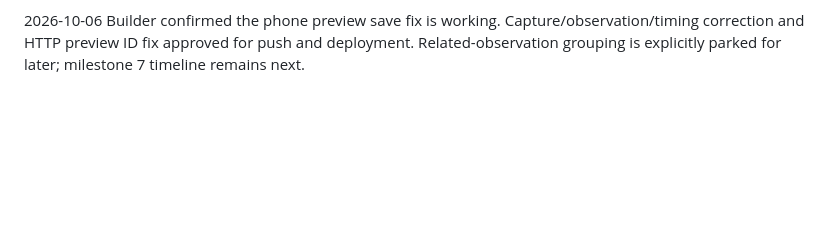
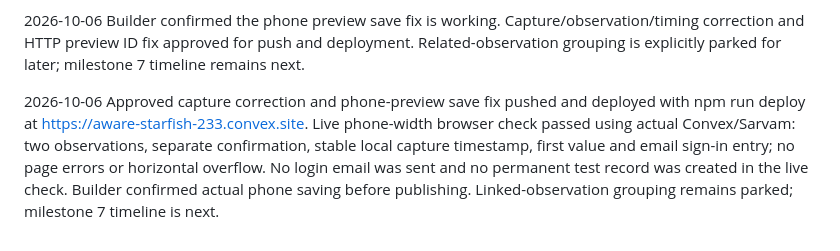
Before and after one commit to noopurgoel25/buildai, a Markdown page: PROGRESS.md, the part around the change. GitHub-like rendering; blank space fills up the shorter version.

Commit message:
record verified capture correction deployment

```diff
--- a/PROGRESS.md
+++ b/PROGRESS.md
@@ -21,3 +21,5 @@
 2026-10-06 Phone HTTP preview save bug reproduced: crypto.randomUUID is unavailable on an insecure network address, while desktop localhost supports it. Added one secure-random UUID helper with getRandomValues fallback and replaced confirmation/manual-recovery/new-observation ID calls. Desktop and actual LAN HTTP browser regression checks passed through confirmation, simulated email-code login, failed save, duplicate-safe retry and refresh. Full suite: 16 server tests and 24 browser tests passed, 6 optional live-provider cases skipped; build and diff checks passed. Local checkpoint only, frontend not published. Builder must retry actual cloud save on phone at http://10.122.115.71:5173 using the same Wi-Fi; localhost desktop link is unchanged.
 
 2026-10-06 Builder confirmed the phone preview save fix is working. Capture/observation/timing correction and HTTP preview ID fix approved for push and deployment. Related-observation grouping is explicitly parked for later; milestone 7 timeline remains next.
+
+2026-10-06 Approved capture correction and phone-preview save fix pushed and deployed with npm run deploy at https://aware-starfish-233.convex.site. Live phone-width browser check passed using actual Convex/Sarvam: two observations, separate confirmation, stable local capture timestamp, first value and email sign-in entry; no page errors or horizontal overflow. No login email was sent and no permanent test record was created in the live check. Builder confirmed actual phone saving before publishing. Linked-observation grouping remains parked; milestone 7 timeline is next.
```
